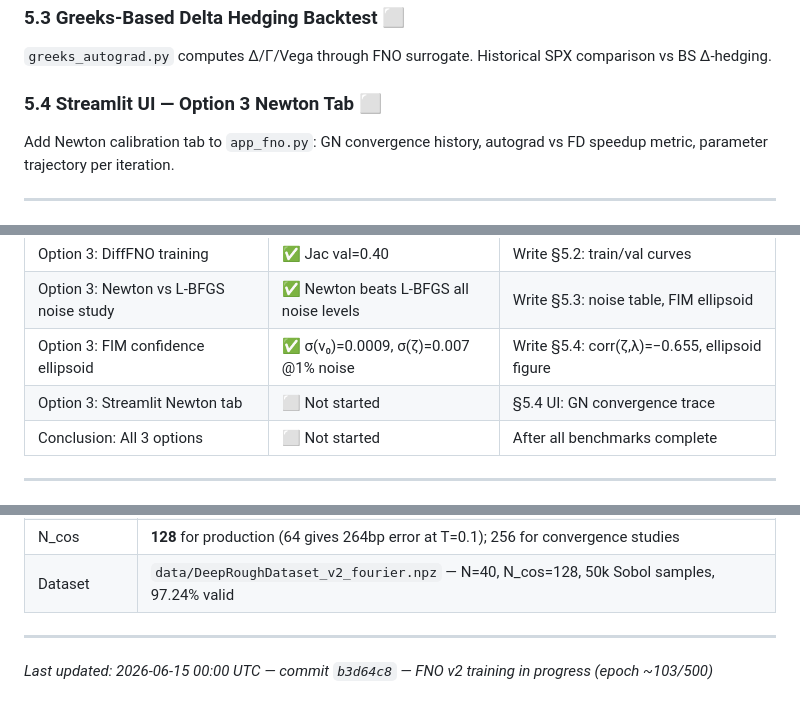
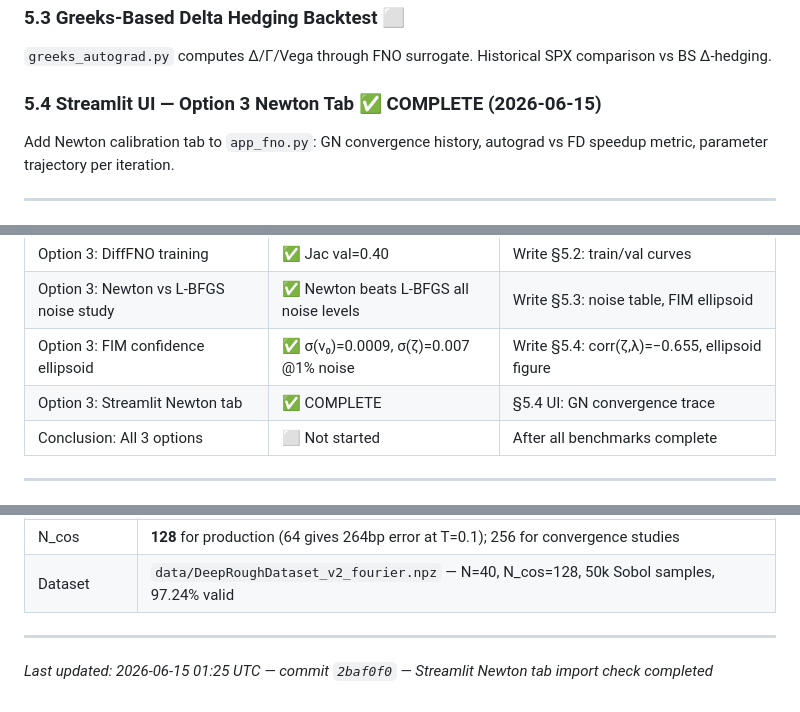
Before and after one commit to Execorn/derivatives, a Markdown page: ROADMAP.md, 3 parts joined by grey strips. Rendered like a GitHub page.

Commit message:
Docs: mark Streamlit Newton tab import check as completed in ROADMAP.md

```diff
--- a/ROADMAP.md
+++ b/ROADMAP.md
@@ -202,7 +202,7 @@ FNO inference <1ms, Newton (20 GN iters) <50ms → WebSocket SPX feed, re-calibr
 ### 5.3 Greeks-Based Delta Hedging Backtest ⬜
 `greeks_autograd.py` computes Δ/Γ/Vega through FNO surrogate. Historical SPX comparison vs BS Δ-hedging.
 
-### 5.4 Streamlit UI — Option 3 Newton Tab ⬜
+### 5.4 Streamlit UI — Option 3 Newton Tab ✅ COMPLETE (2026-06-15)
 Add Newton calibration tab to `app_fno.py`: GN convergence history, autograd vs FD speedup metric, parameter trajectory per iteration.
 
 ---
@@ -220,7 +220,7 @@ Add Newton calibration tab to `app_fno.py`: GN convergence history, autograd vs
 | Option 3: DiffFNO training | ✅ Jac val=0.40 | Write §5.2: train/val curves |
 | Option 3: Newton vs L-BFGS noise study | ✅ Newton beats L-BFGS all noise levels | Write §5.3: noise table, FIM ellipsoid |
 | Option 3: FIM confidence ellipsoid | ✅ σ(v₀)=0.0009, σ(ζ)=0.007 @1% noise | Write §5.4: corr(ζ,λ)=−0.655, ellipsoid figure |
-| Option 3: Streamlit Newton tab | ⬜ Not started | §5.4 UI: GN convergence trace |
+| Option 3: Streamlit Newton tab | ✅ COMPLETE | §5.4 UI: GN convergence trace |
 | Conclusion: All 3 options | ⬜ Not started | After all benchmarks complete |
 
 ---
@@ -250,4 +250,4 @@ Add Newton calibration tab to `app_fno.py`: GN convergence history, autograd vs
 
 ---
 
-*Last updated: 2026-06-15 00:00 UTC — commit `b3d64c8` — FNO v2 training in progress (epoch ~103/500)*
+*Last updated: 2026-06-15 01:25 UTC — commit `2baf0f0` — Streamlit Newton tab import check completed*
```
